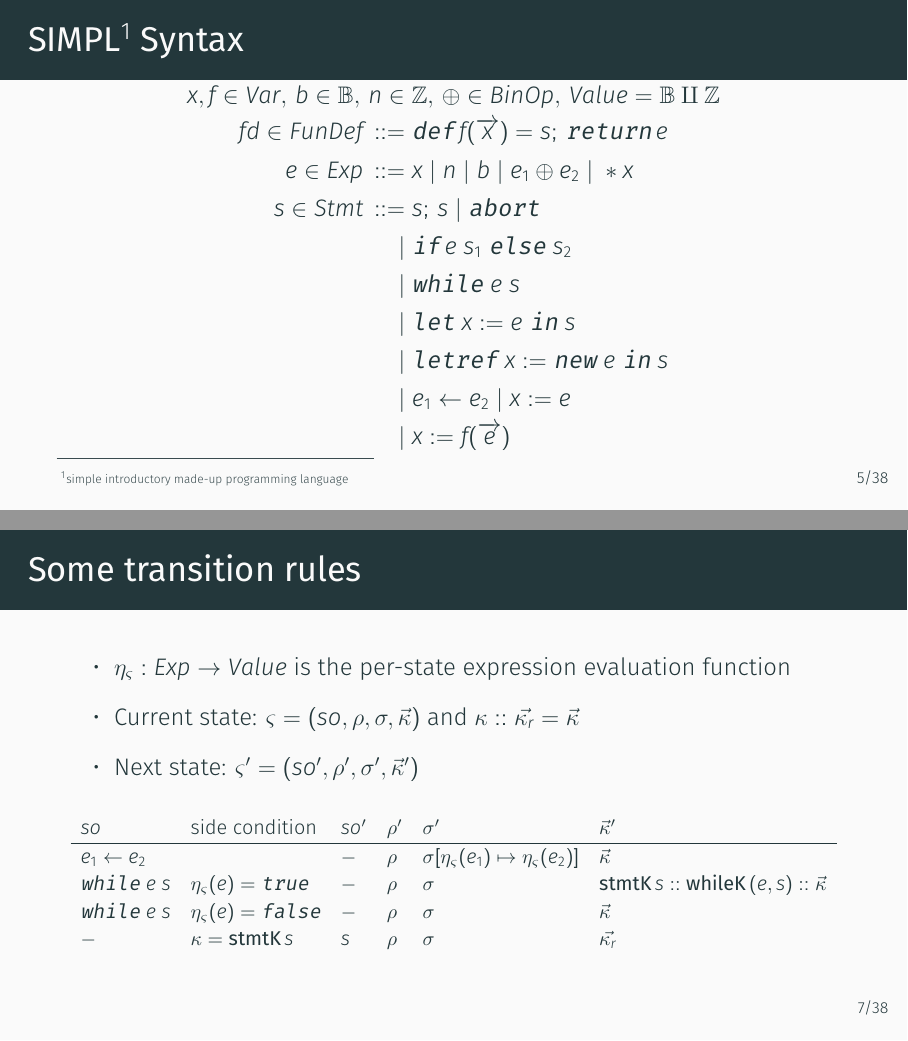
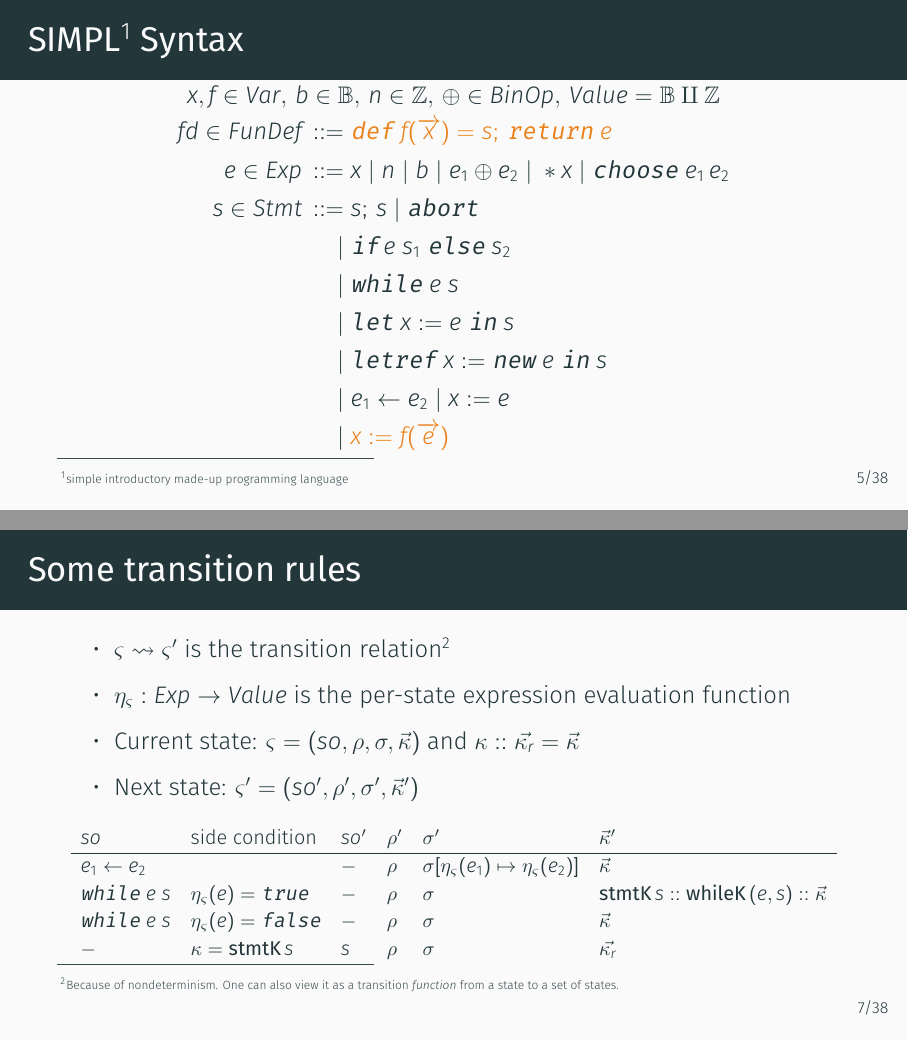
Before and after one commit to maemre/mae, LaTeX slides (presentation/main.tex, which reads presentation/macros.tex): pages 7 and 9 of 47 before the commit and pages 17 and 20 of 122 after it, joined at a grey line. Compiled offline with XeLaTeX.

Commit message:
updates to syntax & semantics

```diff
--- a/presentation/macros.tex
+++ b/presentation/macros.tex
@@ -1,3 +1,6 @@
+% multimedia in beamer presentations
+\usepackage{multimedia}
+
 % Unicode math symbols for XeLaTeX
 \usepackage{mathrsfs}
 
@@ -124,6 +127,8 @@
 \newcommand{\concolor}[1]{\textcolor{blue}{#1}}
 \newcommand{\abst}[1]{#1^{\#}}
 
+\newcommand{\step}{\rightsquigarrow}
+
 %%% Local Variables:
 %%% mode: latex
 %%% TeX-master: "main"
--- a/presentation/main.tex
+++ b/presentation/main.tex
@@ -1,4 +1,4 @@
-\documentclass[aspectratio=169,14pt,handout]{beamer}
+\documentclass[aspectratio=169,14pt]{beamer}
 \usetheme[titleformat=regular%
 ,numbering=fraction% use slide numbers
 ]{metropolis}
@@ -82,15 +83,15 @@ There are other alternatives:
     x,f \in \Var,\, b \in \bools,\, n \in \zahlen,\, \oplus \in \ns{BinOp},\,\Value = \bools \amalg \zahlen
   \end{gather*}\vspace{-2em}
   \begin{align*}
-    fd \in \ns{FunDef} \eDEF & \kw{def}\, f(\vo{x}) = s;\,\kw{return}\, e \\
-    e \in \Exp \eDEF & x \eOR n \eOR b \eOR e_1 \oplus e_2 \eOR *x \\
-    s \in \Stmt \eDEF & s;\,s \eOR \kw{abort} \\
-    \eOR & \kw{if}\, e\; s_1 \; \kw{else} \; s_2 \\
-    \eOR & \kw{while}\; e\; s \\
+    fd \in \ns{FunDef} \eDEF & \alert<5>{\kw{def}\; f(\vo{x}) = s;\,\kw{return}\; e} \\
+    e \in \Exp \eDEF & x \eOR n \eOR b \eOR e_1 \oplus e_2 \eOR *x \eOR \alert<1>{\kw{choose}\;e_1\,e_2} \\
+    s \in \Stmt \eDEF & s;\,s \eOR \alert<2>{\kw{abort}} \\
+    \eOR & \alert<4>{\kw{if}\, e\; s_1 \; \kw{else} \; s_2} \\
+    \eOR & \alert<4>{\kw{while}\; e\; s} \\
     \eOR & \kw{let}\; x := e \;\kw{in}\;s \\
-    \eOR & \kw{letref}\; x := \kw{new}\;e \;\kw{in}\;s \\
-    \eOR & e_1 \update e_2 \eOR x := e \\
-    \eOR & x := f(\vo{e})
+    \eOR & \alert<3>{\kw{letref}\; x := \kw{new}\;e \;\kw{in}\;s} \\
+    \eOR & \alert<3>{e_1 \update e_2} \eOR x := e \\
+    \eOR & \alert<5>{x := f(\vo{e})}
   \end{align*}
 \end{frame}
 \begin{frame}{SIMPL semantic domains}
@@ -124,8 +126,8 @@ There are other alternatives:
 \end{frame}
 
 \begin{frame}{Collecting semantics}
-  Abstract machine semantics gives us a state transition system $(\State, I, R)$ where \pause $\State$ is the set of states, \pause $I \subset \State$ is the set of initial states, \pause $R \subset \State \times \State$ is the transition relation. \pause Let
-  \[ F : \pw(\State) \monarrow \pw(\State),\, F(X) = \Set{y \vert (x, y) \in R \wedge x \in X}. \]\pause
+  Abstract machine semantics gives us a state transition system $(\State, I, \step)$ where \pause $\State$ is the set of states, \pause $I \subset \State$ is the set of initial states, \pause $\step \subset \State \times \State$ is the transition relation. \pause Let
+  \[ F : \pw(\State) \monarrow \pw(\State),\, F(X) = \Set{y \vert (x, y) \in \step \wedge x \in X}. \]\pause
   $\lfp_I F = I \cup F(I) \cup F(F(I)) \cup \ldots $ is the set of reachable states.\pause
 
   \alert{$\lfp_I F$ is potentially infinite and requires infinitely many steps to compute!}
```
Also changed, not shown: presentation/main.tex (10 more changed lines).
